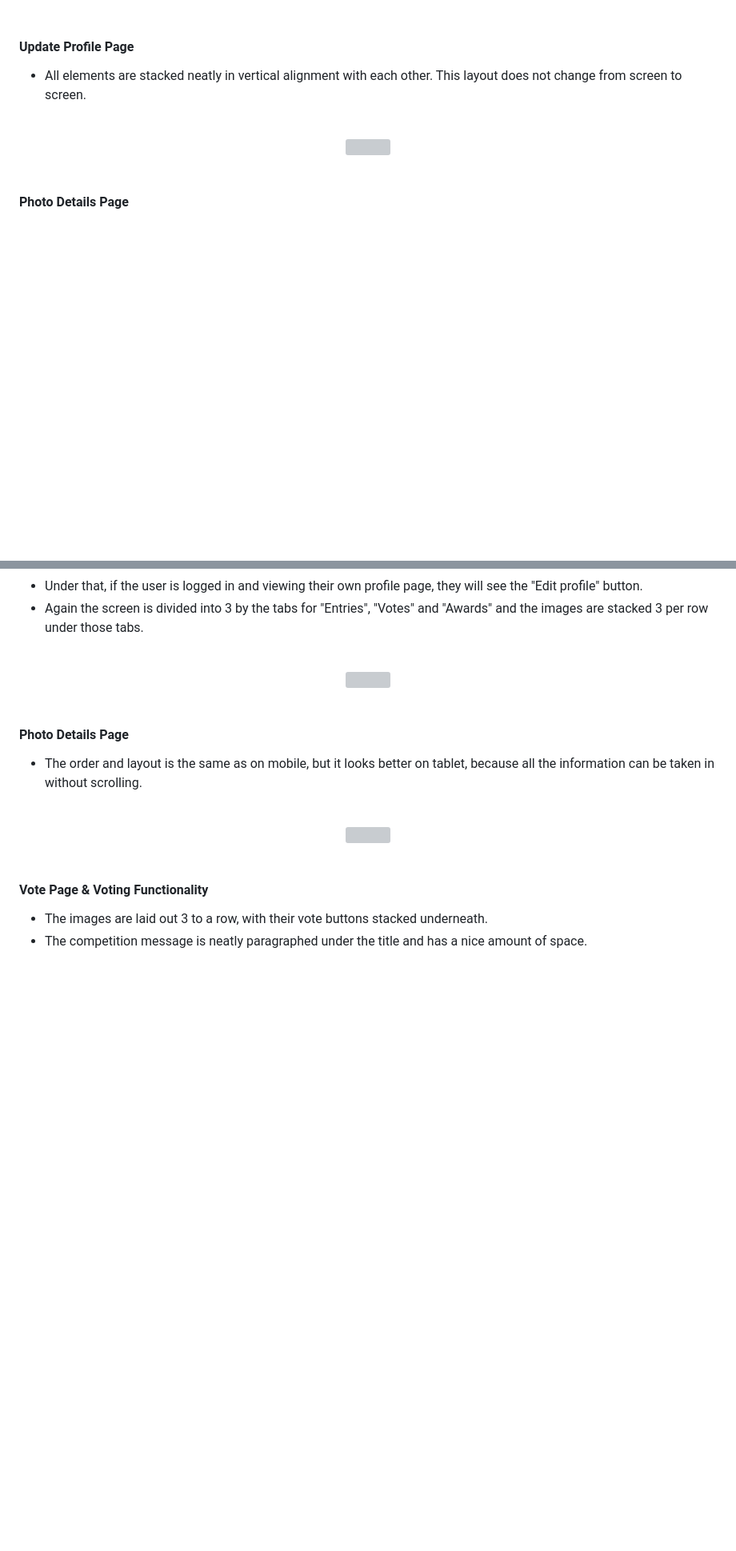
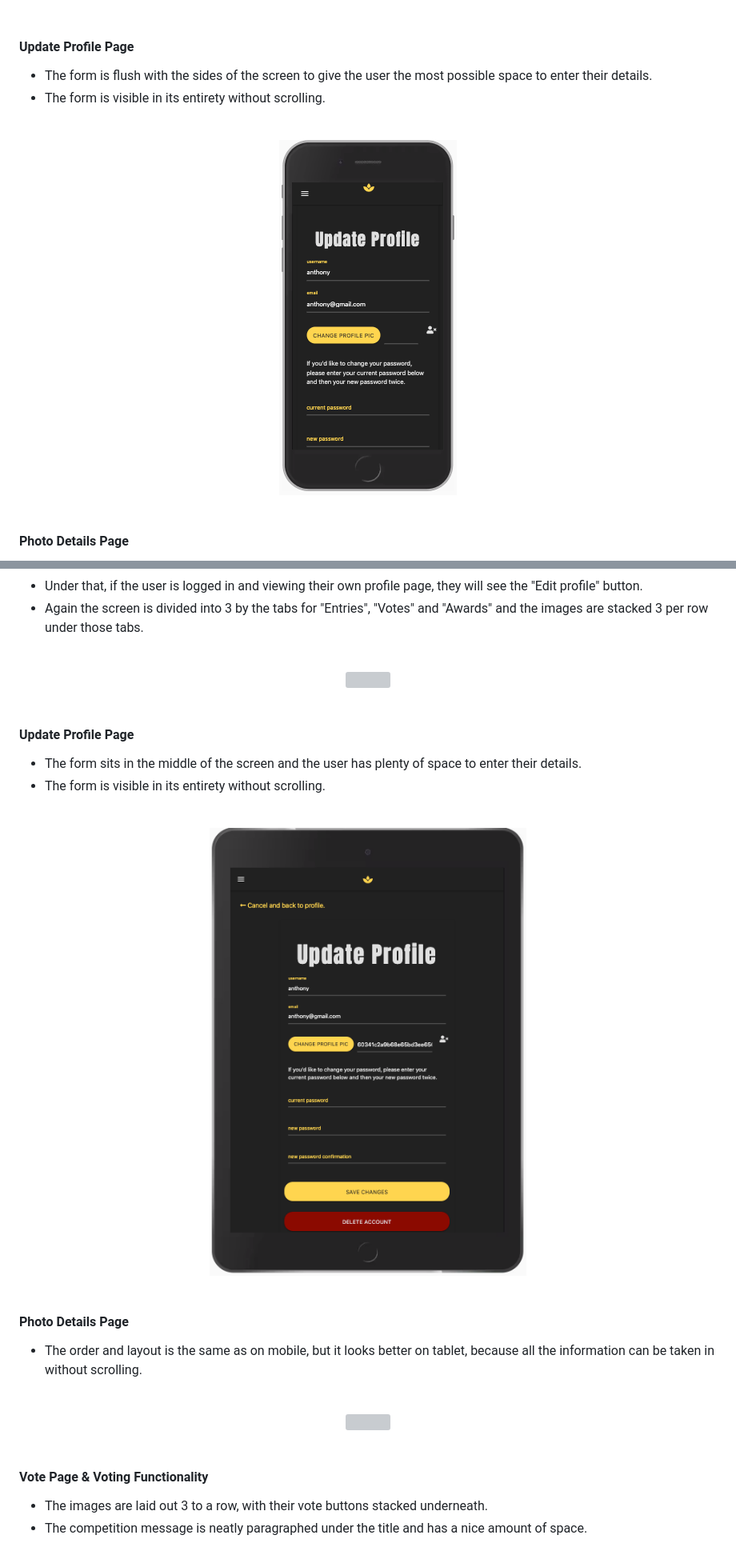
Before and after one commit to kairosity/mp3-snapathon, a Markdown page: README.md, 2 parts joined by grey strips. Shown at 80% size. Rendered like a GitHub page; pictures changed too: static/images/responsivity/update-profile-mob-vert.png (added), static/images/responsivity/update-profile-resp-vert-tab.png (added); blank space fills up the shorter version; grey boxes are pictures that could not be loaded.

```diff
--- a/README.md
+++ b/README.md
@@ -1699,11 +1699,11 @@ and what action they can/should take. (For logged in users only.)
 
 #### __Update Profile Page__
 
-- All elements are stacked neatly in vertical alignment with each other. This layout does not change
-from screen to screen.
-<br>
-<div align="center">
-    <img src="/static/images/responsivity/winners-mob-resp.png">
+- The form is flush with the sides of the screen to give the user the most possible space to enter their details.
+- The form is visible in its entirety without scrolling.
+<br>
+<div align="center">
+    <img src="/static/images/responsivity/update-profile-mob-vert.png">
 </div>
 <br>
 
@@ -1926,6 +1936,16 @@ the images are stacked 3 per row under those tabs.
 </div>
 <br>
 
+#### __Update Profile Page__
+
+- The form sits in the middle of the screen and the user has plenty of space to enter their details.
+- The form is visible in its entirety without scrolling.
+<br>
+<div align="center">
+    <img src="/static/images/responsivity/update-profile-resp-vert-tab.png">
+</div>
+<br>
+
 #### __Photo Details Page__
 
 - The order and layout is the same as on mobile, but it looks better on tablet, because all the information can be taken in
```
Also changed, not shown: other parts of README.md (+39 -2 lines), static/images/responsivity/update-pro-resp-tab-land.png (added), static/images/responsivity/update-profile-desk.png (added), static/images/responsivity/update-profile-mob-land.png (added), static/images/responsivity/update-profile-wide-desk.png (added).
